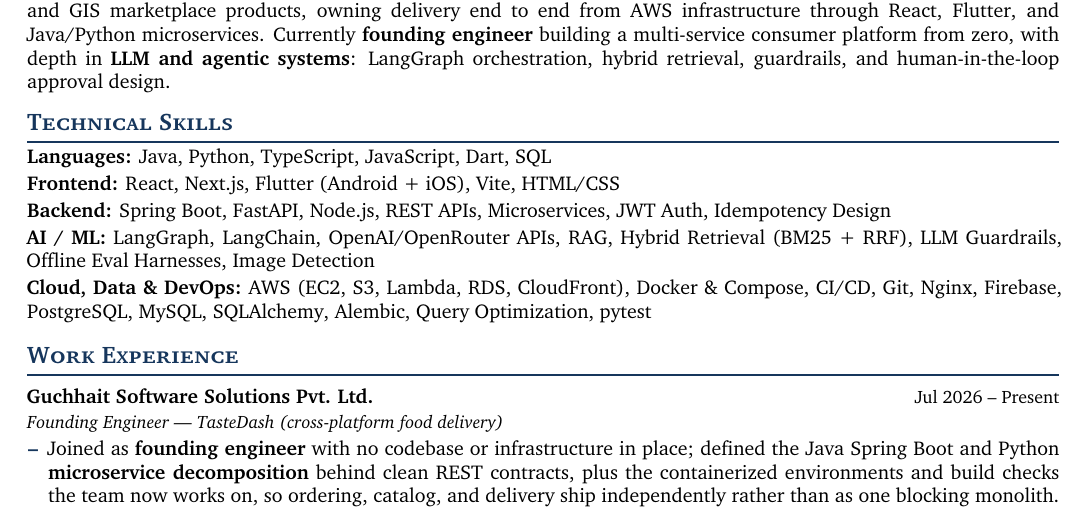
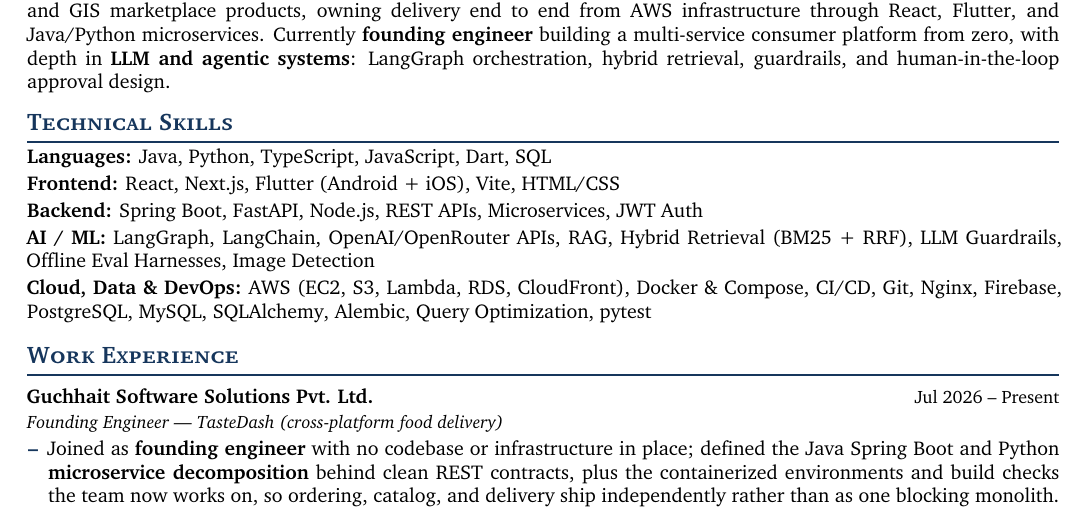
Before and after one commit to Arup-code/MyResume, a LaTeX CV (cv.tex): part of the page, cut so that both start at the same text. Compiled offline with pdfLaTeX.

Commit message:
resume changes

```diff
--- a/cv.tex
+++ b/cv.tex
@@ -113,7 +113,7 @@
 \begingroup\setlength{\parskip}{0pt}
 \skillrow{Languages:}{Java, Python, TypeScript, JavaScript, Dart, SQL}
 \skillrow{Frontend:}{React, Next.js, Flutter (Android + iOS), Vite, HTML/CSS}
-\skillrow{Backend:}{Spring Boot, FastAPI, Node.js, REST APIs, Microservices, JWT Auth, Idempotency Design}
+\skillrow{Backend:}{Spring Boot, FastAPI, Node.js, REST APIs, Microservices, JWT Auth}
 \skillrow{AI / ML:}{LangGraph, LangChain, OpenAI/OpenRouter APIs, RAG, Hybrid Retrieval (BM25 + RRF), LLM Guardrails, Offline Eval Harnesses, Image Detection}
 \skillrow{Cloud, Data \& DevOps:}{AWS (EC2, S3, Lambda, RDS, CloudFront), Docker \& Compose, CI/CD, Git, Nginx, Firebase, PostgreSQL, MySQL, SQLAlchemy, Alembic, Query Optimization, pytest}
 \endgroup
```
